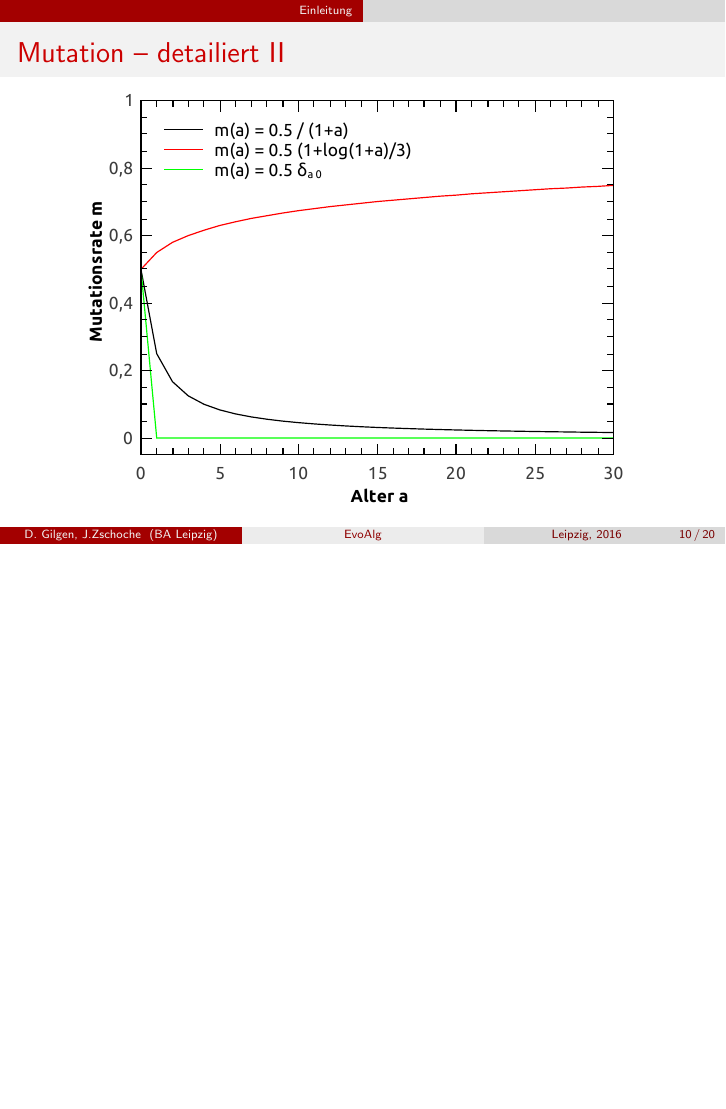
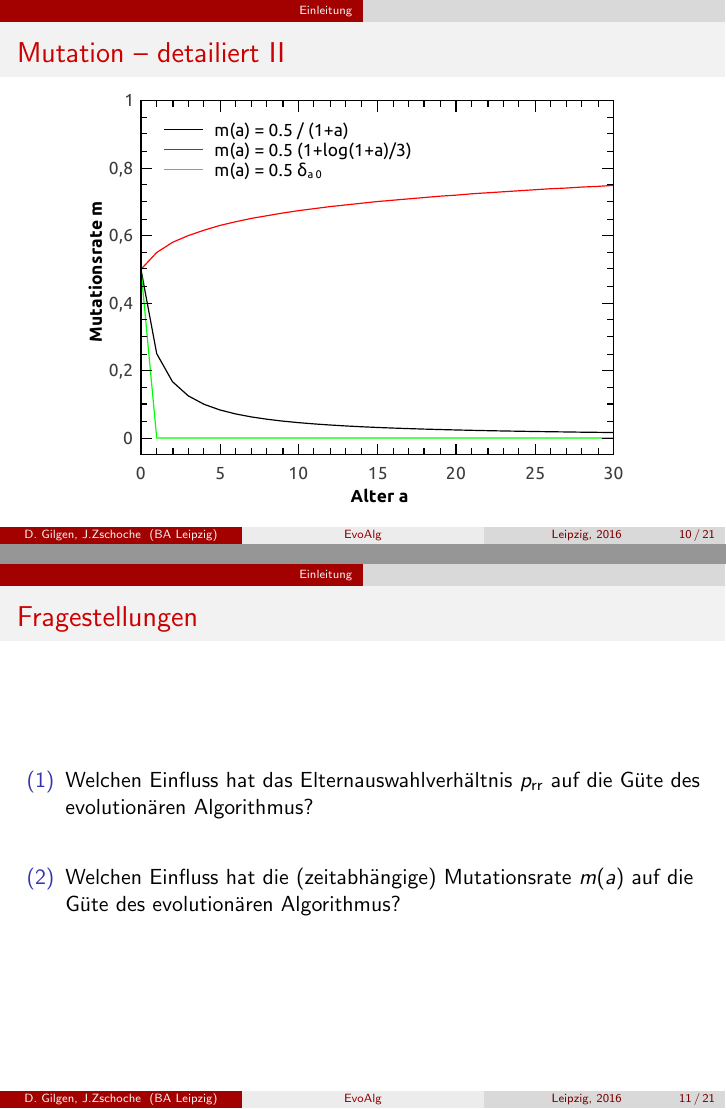
Before and after one commit to fluoxa/Evolution, LaTeX slides (files/vortrag/vortrag.tex): page 19 of 31 before the commit and pages 19 and 21 of 33 after it, the two joined at a grey line, the shorter picture padded with empty space. Compiled offline with pdfLaTeX; the source files are stored in an older character set and shown here as Unicode.

Commit message:
hinzufügen der fragestellung

```diff
--- a/files/vortrag/vortrag.tex
+++ b/files/vortrag/vortrag.tex
@@ -312,6 +312,14 @@ Berufsakademie Leipzig
 
 \end{frame}
 
+% Framebeginn...%
+\begin{frame}\frametitle{Fragestellungen}
+
+    \begin{enumerate}
+	\item[(1)]<1-> Welchen Einfluss hat das Elternauswahlverhältnis $p_\text{rr}$ auf die Güte des evolutionären Algorithmus?\\[0.75cm]
+	\item[(2)]<2> Welchen Einfluss hat die (zeitabhängige) Mutationsrate $m(a)$ auf die Güte des evolutionären Algorithmus?
+    \end{enumerate}
+\end{frame}
 
 % Framebeginn...%
 \begin{frame}[t]\frametitle{Statistische Auswertung}
```
